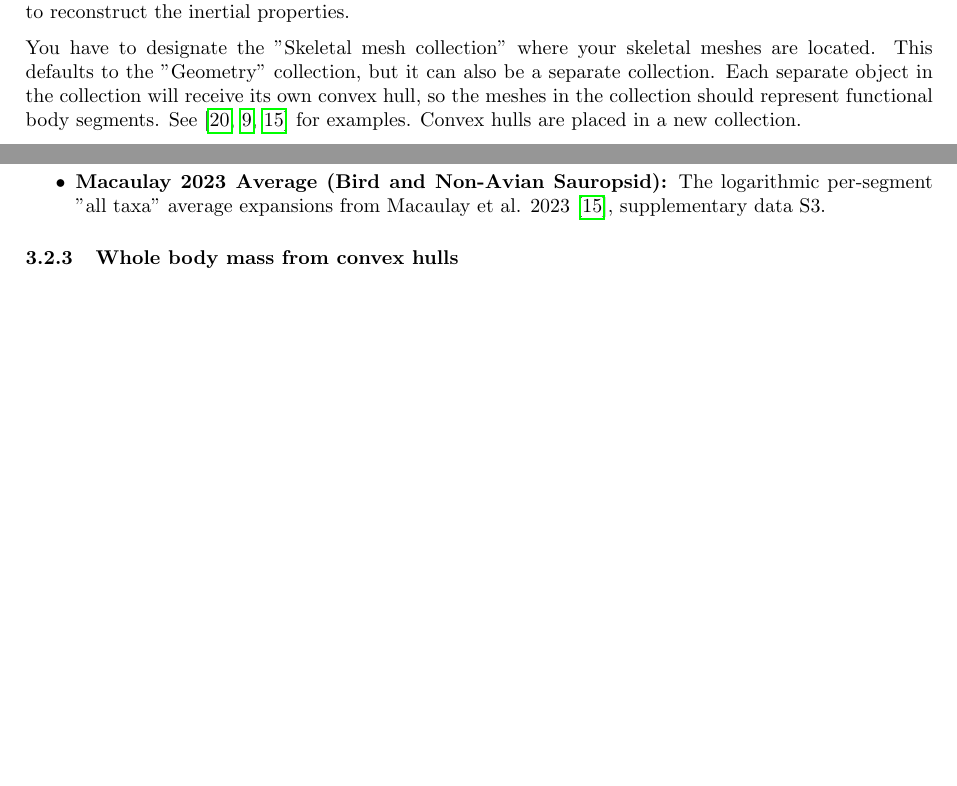
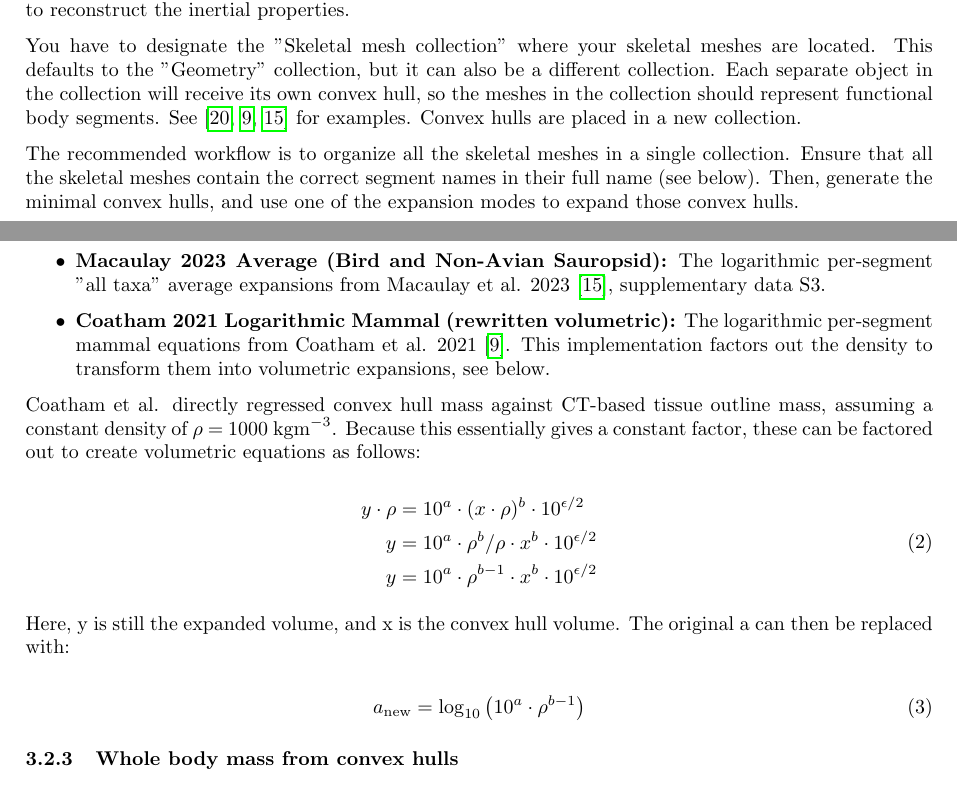
Before and after one commit to PashavanBijlert/MuSkeMo, a LaTeX document (MuSkeMo manual/MuSkeMo manual.tex): two parts of pages 8 and 9 of 36 before the commit and two parts of pages 8 and 10 of 36 after it, joined at a grey line, cut so that both start at the same text, the shorter picture padded with empty space. Compiled offline with pdfLaTeX.

Commit message:
Update documentation on logarithmic convex hull scaling

```diff
--- a/MuSkeMo manual/MuSkeMo manual.tex
+++ b/MuSkeMo manual/MuSkeMo manual.tex
@@ -230,8 +231,9 @@ It is possible to change the density property of an object, after which you will
 Several studies have used convex hulls as the starting point for estimating inertial properties of (extinct) animals directly from full skeletons \cite{sellersMinimumConvexHull2012a,brasseyScalingConvexHull2014,brasseyConvexhullMassEstimates2016,brasseyVolumetricTechniqueFossil2018,coathamConvexHullEstimation2021,macaulayDecouplingBodyShape2023,wrightVolumetricElementscalingMass2024,batesRunningPerformanceAustralopithecus2025}.
 In this subpanel, you can automatically generate convex hulls around (skeletal) meshes in a collection, and then apply methods from the literature to reconstruct the inertial properties.
 
-You have to designate the "Skeletal mesh collection" where your skeletal meshes are located. This defaults to the "Geometry" collection, but it can also be a separate collection. Each separate object in the collection will receive its own convex hull,
- so the meshes in the collection should represent functional body segments. See \cite{sellersMinimumConvexHull2012a,coathamConvexHullEstimation2021, macaulayDecouplingBodyShape2023} for examples. Convex hulls are placed in a new collection.
+You have to designate the "Skeletal mesh collection" where your skeletal meshes are located. This defaults to the "Geometry" collection, but it can also be a different collection. Each separate object in the collection will receive its own convex hull, so the meshes in the collection should represent functional body segments. See \cite{sellersMinimumConvexHull2012a,coathamConvexHullEstimation2021, macaulayDecouplingBodyShape2023} for examples. Convex hulls are placed in a new collection.
+
+The recommended workflow is to organize all the skeletal meshes in a single collection. Ensure that all the skeletal meshes contain the correct segment names in their full name (see below). Then, generate the minimal convex hulls, and use one of the expansion modes to expand those convex hulls.
 
 
 \subsubsection{Expand convex hulls}
@@ -278,3 +273,33 @@ This is known as an allometric power curve, and is the result of an ordinary lea
+    \item \textbf{Macaulay 2023 Average (Bird and Non-Avian Sauropsid):} The logarithmic per-segment "all taxa" average expansions from Macaulay et al. 2023 \cite{macaulayDecouplingBodyShape2023}, supplementary data S3.
+    \item \textbf{Coatham 2021 Logarithmic Mammal (rewritten volumetric):} The logarithmic per-segment mammal equations from Coatham et al. 2021 \cite{coathamConvexHullEstimation2021}. This implementation factors out the density to transform them into volumetric expansions, see below.
+\end{itemize}
+
+
+
+Coatham et al. directly regressed convex hull mass against CT-based tissue outline mass, assuming a constant density of \(\rho\) = 1000 \si{kg m^{-3}}. Because this essentially gives a constant factor, these can be factored out to create volumetric equations as follows:
+
+\begin{equation}
+\begin{aligned}
+y \cdot \rho &= 10^a \cdot (x \cdot \rho )^{b} \cdot 10^{\epsilon / 2} \\
+y &= 10^a \cdot \rho^{b} / \rho  \cdot x^{b} \cdot 10^{\epsilon / 2} \\
+y &= 10^a \cdot \rho^{b - 1} \cdot x^{b} \cdot 10^{\epsilon / 2}
+\end{aligned}
+\end{equation}
+
+
+Here, y is still the expanded volume, and x is the convex hull volume. The original a can then be replaced with:
+
+
+\begin{equation}
+a_{\text{new}} = \log_{10} \left( 10^a \cdot \rho^{b - 1} \right)
+\end{equation}
+
+
+
+
+\subsubsection{Whole body mass from convex hulls}
+
+Several studies have regressed total body mass to summed convex hulls of the entire body, as an approach to estimate total body mass from skeletons \cite{brasseyScalingConvexHull2014,brasseyConvexhullMassEstimates2016,brasseyVolumetricTechniqueFossil2018,wrightVolumetricElementscalingMass2024}.
 
 For the mass estimation equations, x is the summed volume of the convex hulls of all the body segments in \si{m^3}, and y is the computed total body mass in \si{kg}.
 
```
Also changed, not shown: MuSkeMo manual/MuSkeMo manual.pdf, MuSkeMo manual/MuSkeMo manual.tex (28 more changed lines).
